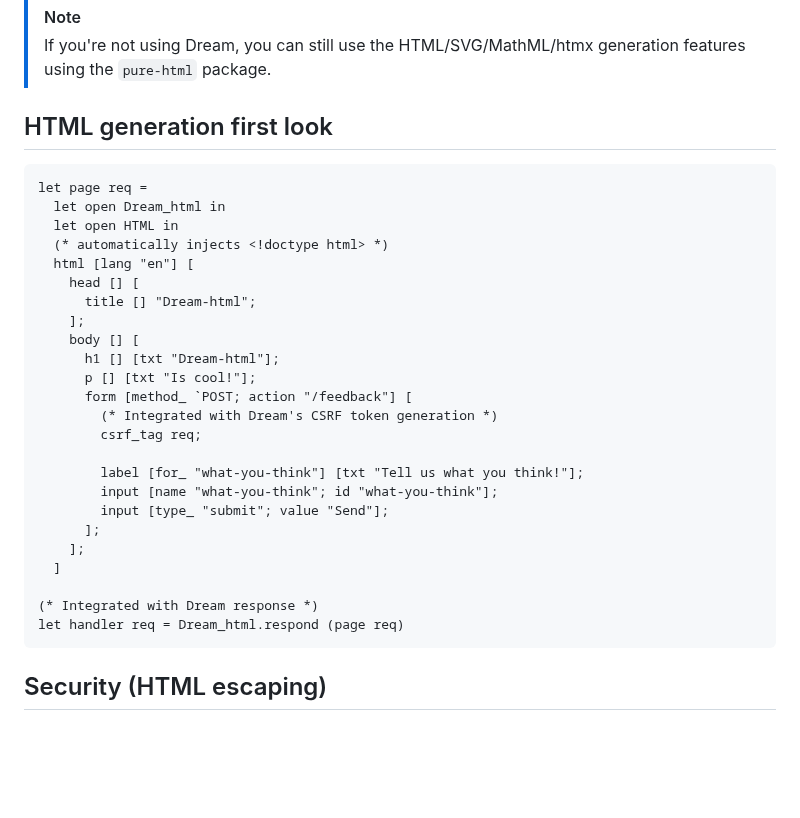
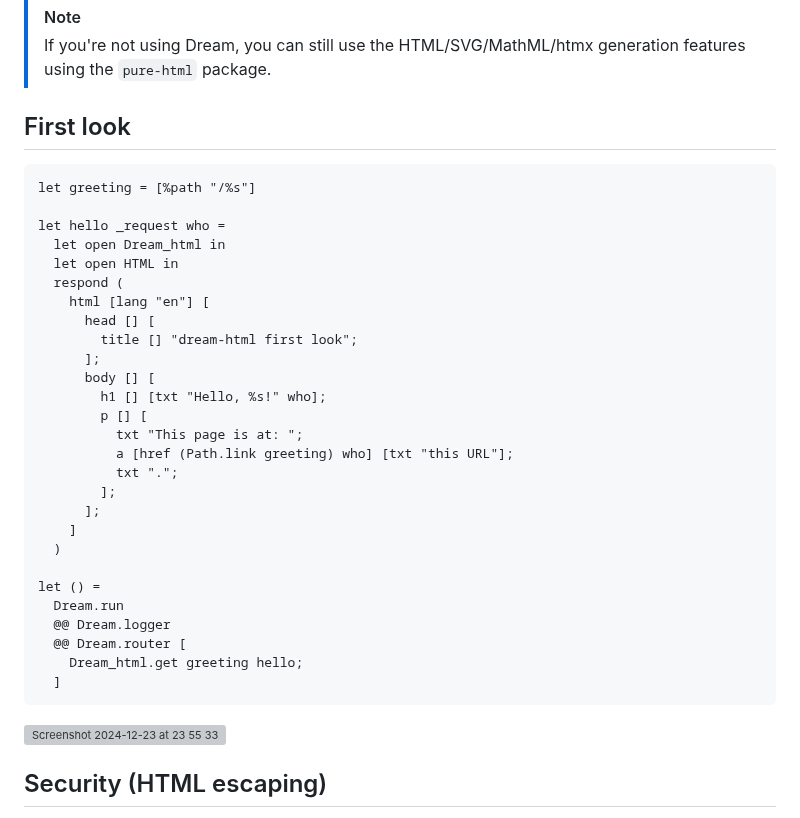
Before and after one commit to yawaramin/dream-html, a Markdown page: README.md, the part around the change. GitHub-like rendering; blank space fills up the shorter version; grey boxes are pictures that could not be loaded.

Commit message:
Update example to show routing

````diff
--- a/README.md
+++ b/README.md
@@ -37,34 +37,39 @@ over time. Here are the highlights:
 > If you're not using Dream, you can still use the HTML/SVG/MathML/htmx
 > generation features using the `pure-html` package.
 
-## HTML generation first look
+## First look
 
 ```ocaml
-let page req =
+let greeting = [%path "/%s"]
+
+let hello _request who =
   let open Dream_html in
   let open HTML in
-  (* automatically injects <!doctype html> *)
-  html [lang "en"] [
-    head [] [
-      title [] "Dream-html";
-    ];
-    body [] [
-      h1 [] [txt "Dream-html"];
-      p [] [txt "Is cool!"];
-      form [method_ `POST; action "/feedback"] [
-        (* Integrated with Dream's CSRF token generation *)
-        csrf_tag req;
+  respond (
+    html [lang "en"] [
+      head [] [
+        title [] "dream-html first look";
+      ];
+      body [] [
+        h1 [] [txt "Hello, %s!" who];
+        p [] [
+          txt "This page is at: ";
+          a [href (Path.link greeting) who] [txt "this URL"];
+          txt ".";
+        ];
+      ];
+    ]
+  )
 
-        label [for_ "what-you-think"] [txt "Tell us what you think!"];
-        input [name "what-you-think"; id "what-you-think"];
-        input [type_ "submit"; value "Send"];
-      ];
-    ];
+let () =
+  Dream.run
+  @@ Dream.logger
+  @@ Dream.router [
+    Dream_html.get greeting hello;
   ]
+```
 
-(* Integrated with Dream response *)
-let handler req = Dream_html.respond (page req)
-```
+<img width="343" alt="Screenshot 2024-12-23 at 23 55 33" src="https://github.com/user-attachments/assets/84cd1f1e-46c3-4fe1-aeb2-724542fc987c">
 
 ## Security (HTML escaping)
 
````
